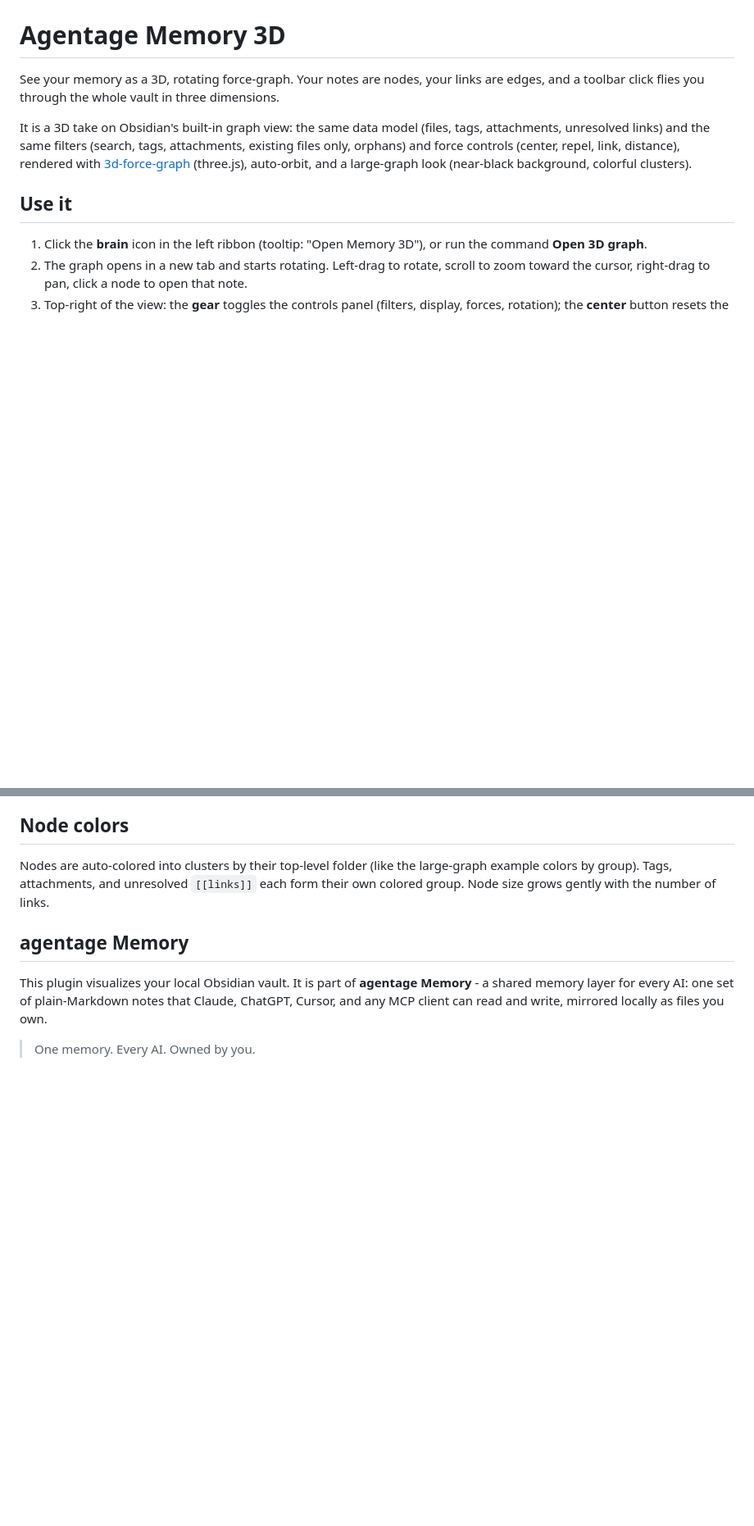
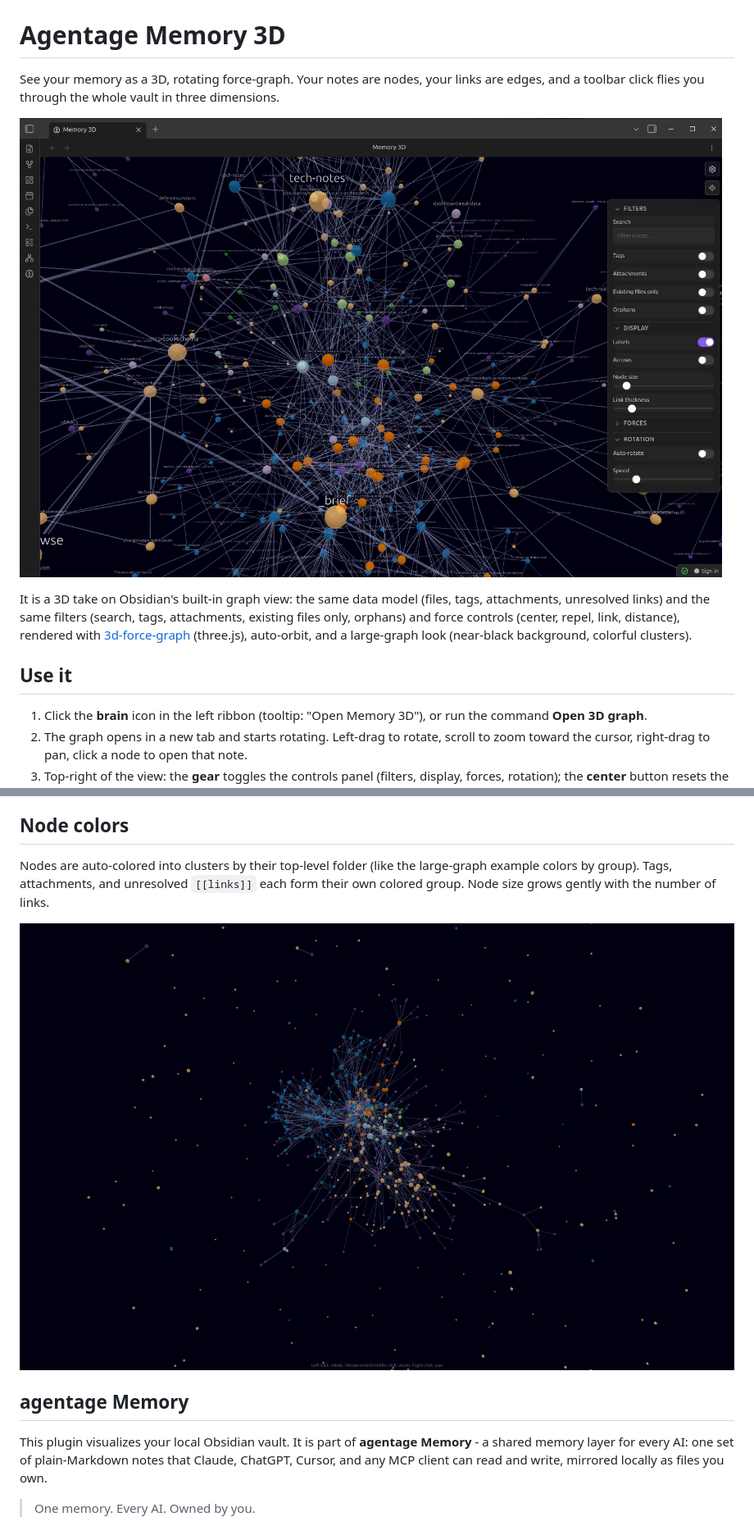
Before and after one commit to agentage/obsidian-memory-3d, a Markdown page: README.md, 2 parts joined by grey strips. Shown: that part at 82% size. GitHub-like rendering; pictures changed too: docs/galaxy.png (added), docs/screenshot.png (added); blank space fills up the shorter version.

```diff
--- a/README.md
+++ b/README.md
@@ -2,6 +2,8 @@
 
 See your memory as a 3D, rotating force-graph. Your notes are nodes, your links are
 edges, and a toolbar click flies you through the whole vault in three dimensions.
+
+![Agentage Memory 3D running in Obsidian: a 3D force-graph of the vault with the controls panel open](docs/screenshot.png)
 
 It is a 3D take on Obsidian's built-in graph view: the same data model (files, tags,
 attachments, unresolved links) and the same filters (search, tags, attachments, existing
@@ -23,6 +25,8 @@ a large-graph look (near-black background, colorful clusters).
 Nodes are auto-colored into clusters by their top-level folder (like the large-graph
 example colors by group). Tags, attachments, and unresolved `[[links]]` each form their
 own colored group. Node size grows gently with the number of links.
+
+![A vault rendered as a galaxy of colored clusters on a near-black background](docs/galaxy.png)
 
 ## agentage Memory
 
```
Also changed, not shown: 3 other files.
